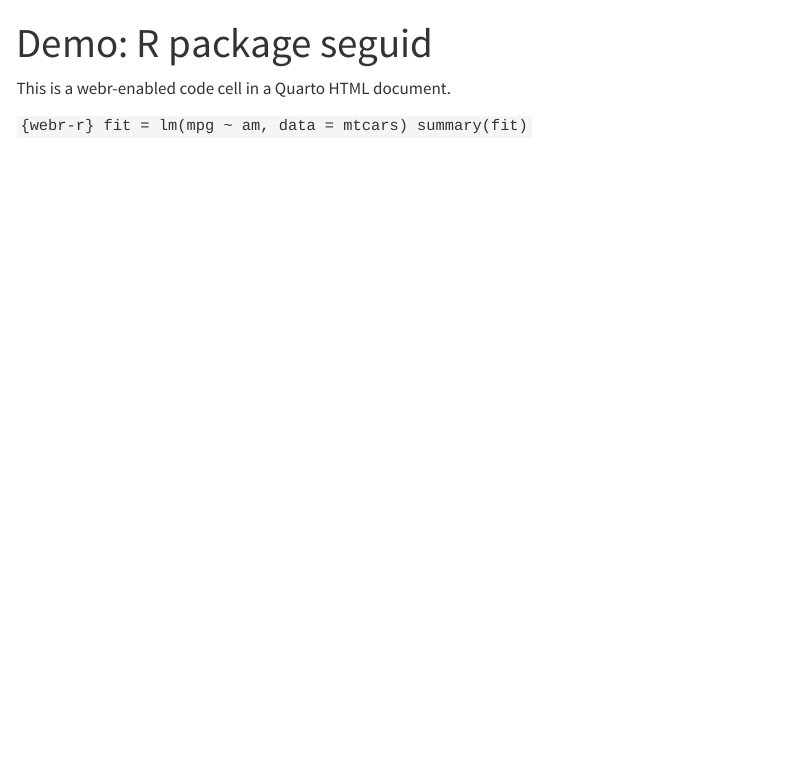
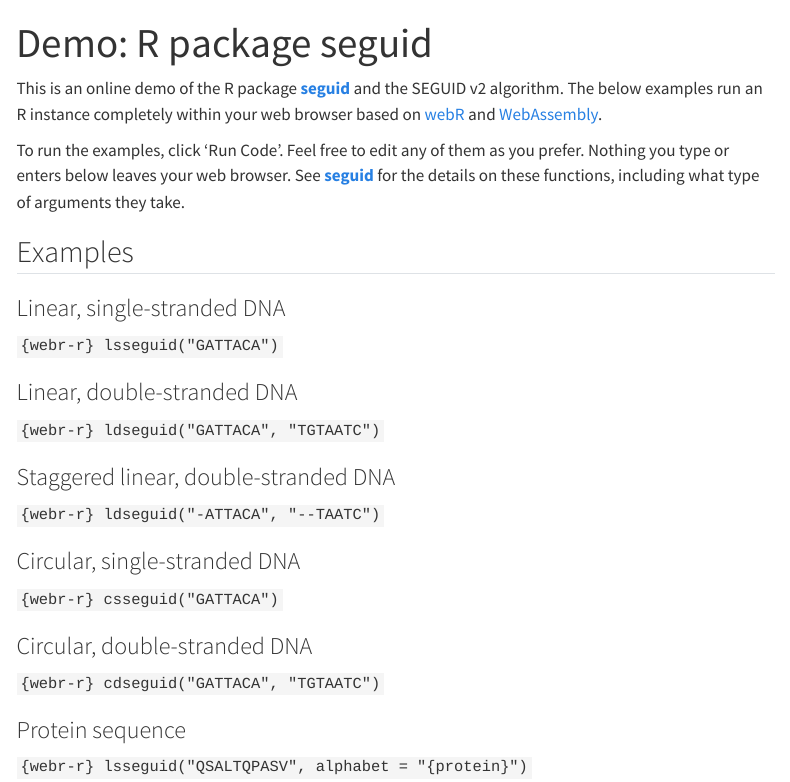
Before and after one commit to seguid/seguid.org, a Quarto document (demo-webr.qmd): the page in a window 1100 px wide, from its top. Rendered offline with R 4.5, knitr and Pandoc in place of Quarto, with nearby package versions; menus at the side of the page are left out.

Commit message:
DEMO: Add webR-based demo for the R 'seguid' package

````diff
--- a/_quarto.yml
+++ b/_quarto.yml
@@ -10,10 +10,14 @@
         href: index.qmd
       - text: Available Software
         menu:
-          - text: <strong>seguid</strong> (Python package)
+          - text: "<strong>seguid</strong> (Python package)"
             url:  https://github.com/seguid/seguid-python/
-          - text: <strong>seguid</strong> (R package)
+          - text: "<strong>seguid</strong> (R package)"
             url:  https://seguid-r.seguid.org
+      - text: Demo
+        menu:
+          - text: "Demo: R package <strong>seguid</strong>"
+            href: demo-webr.html
       - quality.qmd
       - publications.qmd
       - about.qmd
--- a/demo-webr.qmd
+++ b/demo-webr.qmd
@@ -4,11 +4,62 @@
 engine: knitr
 filters:
   - webr
+webr:
+  show-startup-message: false
+  repos: ["https://seguid.r-universe.dev", "https://repo.r-wasm.org"]
+  packages: ["seguid"]
+  autoload-packages: true
 ---
 
-This is a webr-enabled code cell in a Quarto HTML document.
+This is an online demo of the R package **[seguid]** and the SEGUID v2
+algorithm.  The below examples run an R instance completely within
+your web browser based on [webR] and [WebAssembly].
+
+To run the examples, click 'Run Code'. Feel free to edit any of them
+as you prefer. Nothing you type or enters below leaves your web
+browser.  See **[seguid]** for the details on these functions,
+including what type of arguments they take.
+
+
+## Examples
+
+### Linear, single-stranded DNA
 
 ```{webr-r}
-fit = lm(mpg ~ am, data = mtcars)
-summary(fit)
+lsseguid("GATTACA")
 ```
+
+### Linear, double-stranded DNA
+
+```{webr-r}
+ldseguid("GATTACA", "TGTAATC")
+```
+
+### Staggered linear, double-stranded DNA
+
+```{webr-r}
+ldseguid("-ATTACA", "--TAATC")
+```
+
+### Circular, single-stranded DNA
+
+```{webr-r}
+csseguid("GATTACA")
+```
+
+### Circular, double-stranded DNA
+
+```{webr-r}
+cdseguid("GATTACA", "TGTAATC")
+```
+
+### Protein sequence
+
+```{webr-r}
+lsseguid("QSALTQPASV", alphabet = "{protein}")
+```
+
+
+[seguid]: https://seguid-r.seguid.org/
+[webR]: https://docs.r-wasm.org/webr/latest/
+[WebAssembly]: https://webassembly.org/
````
Also changed, not shown: 1 other file.
